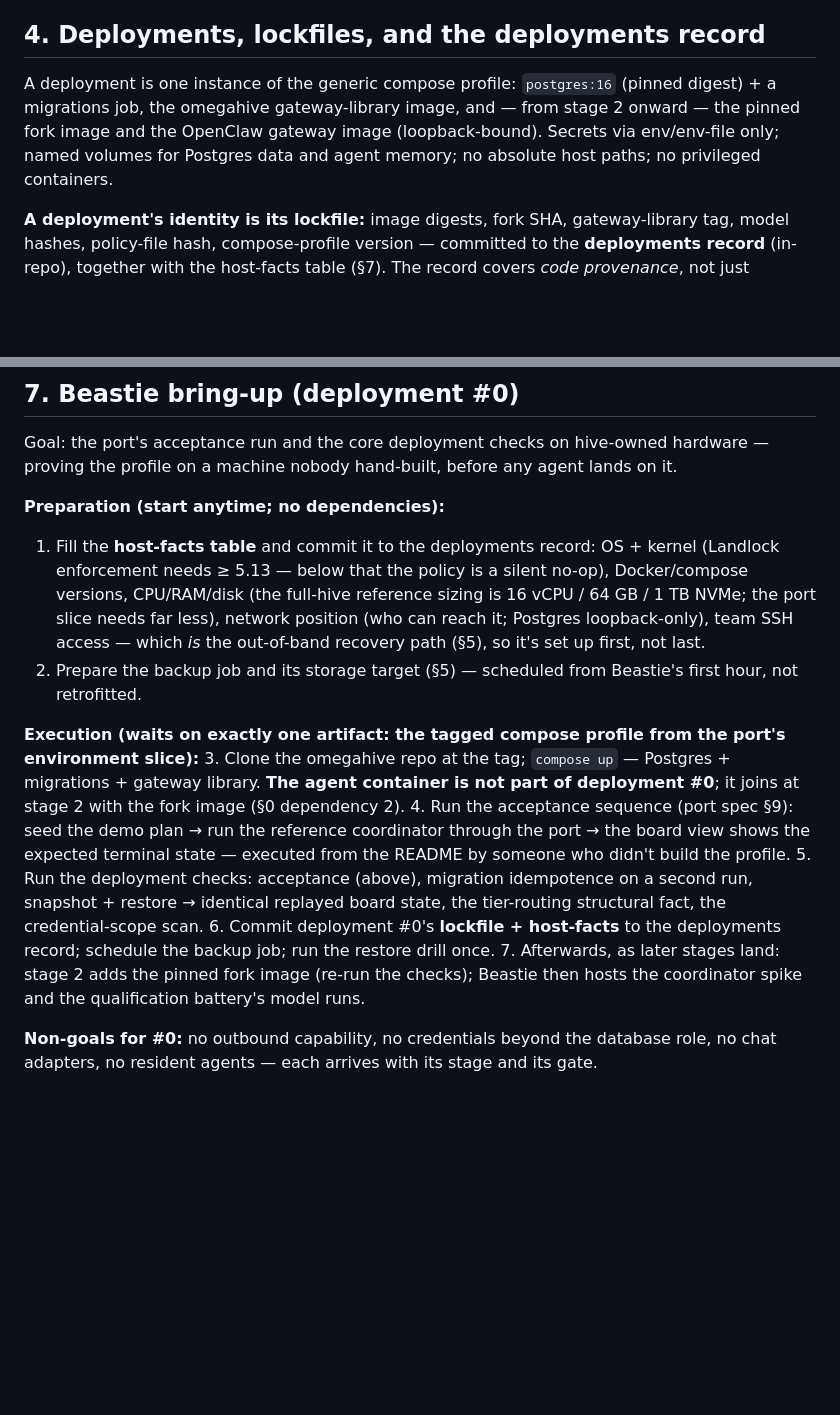
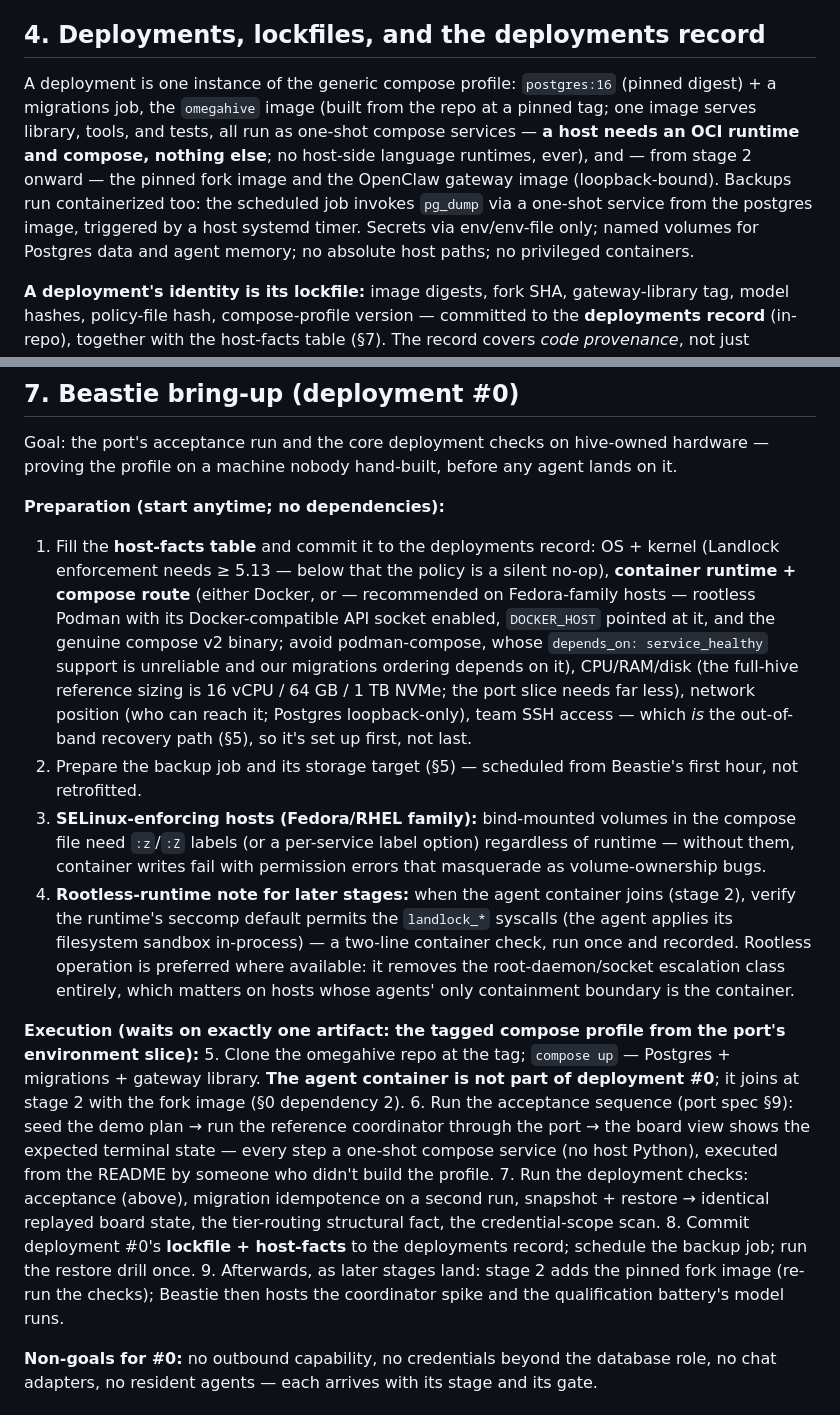
Before and after one commit to cassiopenachin/omegahive, a Markdown page: docs/omegahive_deployment_spec.md, 2 parts joined by grey strips. GitHub-like rendering; blank space fills up the shorter version.

Commit message:
Evolving specs

```diff
--- a/docs/omegahive_deployment_spec.md
+++ b/docs/omegahive_deployment_spec.md
@@ -53,7 +53,7 @@ Two safeguards: (1) a five-minute read-only **inventory** — `git status --porc
 
 ## 4. Deployments, lockfiles, and the deployments record
 
-A deployment is one instance of the generic compose profile: `postgres:16` (pinned digest) + a migrations job, the omegahive gateway-library image, and — from stage 2 onward — the pinned fork image and the OpenClaw gateway image (loopback-bound). Secrets via env/env-file only; named volumes for Postgres data and agent memory; no absolute host paths; no privileged containers.
+A deployment is one instance of the generic compose profile: `postgres:16` (pinned digest) + a migrations job, the `omegahive` image (built from the repo at a pinned tag; one image serves library, tools, and tests, all run as one-shot compose services — **a host needs an OCI runtime and compose, nothing else**; no host-side language runtimes, ever), and — from stage 2 onward — the pinned fork image and the OpenClaw gateway image (loopback-bound). Backups run containerized too: the scheduled job invokes `pg_dump` via a one-shot service from the postgres image, triggered by a host systemd timer. Secrets via env/env-file only; named volumes for Postgres data and agent memory; no absolute host paths; no privileged containers.
 
 **A deployment's identity is its lockfile:** image digests, fork SHA, gateway-library tag, model hashes, policy-file hash, compose-profile version — committed to the **deployments record** (in-repo), together with the host-facts table (§7). The record covers *code provenance*, not just workspace state. **Beastie is deployment #0** (ours, §7); the first live deployment becomes **deployment #1** of the profile once its §3 capture completes.
 
@@ -84,15 +84,17 @@ Distilled from the deployment's recovery snapshot and operating records; each le
 Goal: the port's acceptance run and the core deployment checks on hive-owned hardware — proving the profile on a machine nobody hand-built, before any agent lands on it.
 
 **Preparation (start anytime; no dependencies):**
-1. Fill the **host-facts table** and commit it to the deployments record: OS + kernel (Landlock enforcement needs ≥ 5.13 — below that the policy is a silent no-op), Docker/compose versions, CPU/RAM/disk (the full-hive reference sizing is 16 vCPU / 64 GB / 1 TB NVMe; the port slice needs far less), network position (who can reach it; Postgres loopback-only), team SSH access — which *is* the out-of-band recovery path (§5), so it's set up first, not last.
+1. Fill the **host-facts table** and commit it to the deployments record: OS + kernel (Landlock enforcement needs ≥ 5.13 — below that the policy is a silent no-op), **container runtime + compose route** (either Docker, or — recommended on Fedora-family hosts — rootless Podman with its Docker-compatible API socket enabled, `DOCKER_HOST` pointed at it, and the genuine compose v2 binary; avoid podman-compose, whose `depends_on: service_healthy` support is unreliable and our migrations ordering depends on it), CPU/RAM/disk (the full-hive reference sizing is 16 vCPU / 64 GB / 1 TB NVMe; the port slice needs far less), network position (who can reach it; Postgres loopback-only), team SSH access — which *is* the out-of-band recovery path (§5), so it's set up first, not last.
 2. Prepare the backup job and its storage target (§5) — scheduled from Beastie's first hour, not retrofitted.
+3. **SELinux-enforcing hosts (Fedora/RHEL family):** bind-mounted volumes in the compose file need `:z`/`:Z` labels (or a per-service label option) regardless of runtime — without them, container writes fail with permission errors that masquerade as volume-ownership bugs.
+4. **Rootless-runtime note for later stages:** when the agent container joins (stage 2), verify the runtime's seccomp default permits the `landlock_*` syscalls (the agent applies its filesystem sandbox in-process) — a two-line container check, run once and recorded. Rootless operation is preferred where available: it removes the root-daemon/socket escalation class entirely, which matters on hosts whose agents' only containment boundary is the container.
 
 **Execution (waits on exactly one artifact: the tagged compose profile from the port's environment slice):**
-3. Clone the omegahive repo at the tag; `compose up` — Postgres + migrations + gateway library. **The agent container is not part of deployment #0**; it joins at stage 2 with the fork image (§0 dependency 2).
-4. Run the acceptance sequence (port spec §9): seed the demo plan → run the reference coordinator through the port → the board view shows the expected terminal state — executed from the README by someone who didn't build the profile.
-5. Run the deployment checks: acceptance (above), migration idempotence on a second run, snapshot + restore → identical replayed board state, the tier-routing structural fact, the credential-scope scan.
-6. Commit deployment #0's **lockfile + host-facts** to the deployments record; schedule the backup job; run the restore drill once.
-7. Afterwards, as later stages land: stage 2 adds the pinned fork image (re-run the checks); Beastie then hosts the coordinator spike and the qualification battery's model runs.
+5. Clone the omegahive repo at the tag; `compose up` — Postgres + migrations + gateway library. **The agent container is not part of deployment #0**; it joins at stage 2 with the fork image (§0 dependency 2).
+6. Run the acceptance sequence (port spec §9): seed the demo plan → run the reference coordinator through the port → the board view shows the expected terminal state — every step a one-shot compose service (no host Python), executed from the README by someone who didn't build the profile.
+7. Run the deployment checks: acceptance (above), migration idempotence on a second run, snapshot + restore → identical replayed board state, the tier-routing structural fact, the credential-scope scan.
+8. Commit deployment #0's **lockfile + host-facts** to the deployments record; schedule the backup job; run the restore drill once.
+9. Afterwards, as later stages land: stage 2 adds the pinned fork image (re-run the checks); Beastie then hosts the coordinator spike and the qualification battery's model runs.
 
 **Non-goals for #0:** no outbound capability, no credentials beyond the database role, no chat adapters, no resident agents — each arrives with its stage and its gate.
 
```
Also changed, not shown: other parts of docs/omegahive_deployment_spec.md (+2 -0 lines), docs/omegahive_port_spec.md (+10 -4 lines).
